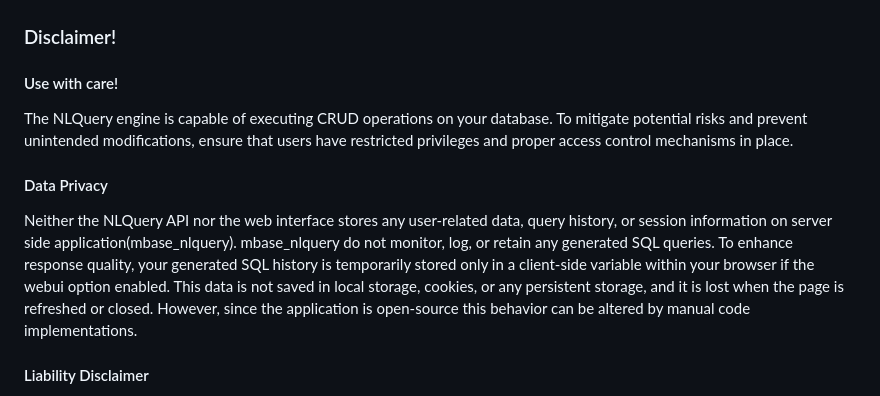
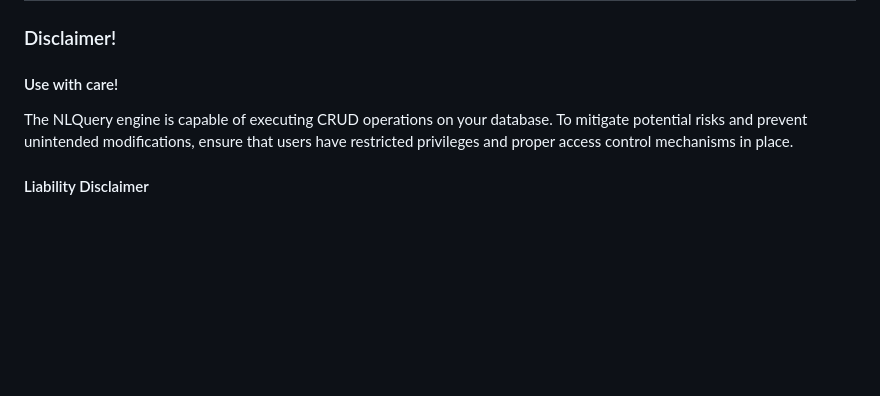
Before and after one commit to Emreerdog/mbase_nlquery, a Markdown page: README.md, the part around the change. Drawn GitHub-style; blank space fills up the shorter version.

Commit message:
Update README.md unnecessary part

```diff
--- a/README.md
+++ b/README.md
@@ -266,10 +266,6 @@ Usage: mbase_nlquery_cooker <nlquery_prompt_path> <model.gguf>
 
 The NLQuery engine is capable of executing CRUD operations on your database. To mitigate potential risks and prevent unintended modifications, ensure that users have restricted privileges and proper access control mechanisms in place.
 
-#### Data Privacy
-
-Neither the NLQuery API nor the web interface stores any user-related data, query history, or session information on server side application(mbase_nlquery). mbase_nlquery do not monitor, log, or retain any generated SQL queries. To enhance response quality, your generated SQL history is temporarily stored only in a client-side variable within your browser if the webui option enabled. This data is not saved in local storage, cookies, or any persistent storage, and it is lost when the page is refreshed or closed. However, since the application is open-source this behavior can be altered by manual code implementations.
-
 #### Liability Disclaimer
 
 We are not responsible for any unintended modifications, data loss, or security risks resulting from the use of this application. Users are solely responsible for managing their database permissions and the result of the SQL query that has been executed on your database. Use at your own risk.
```
